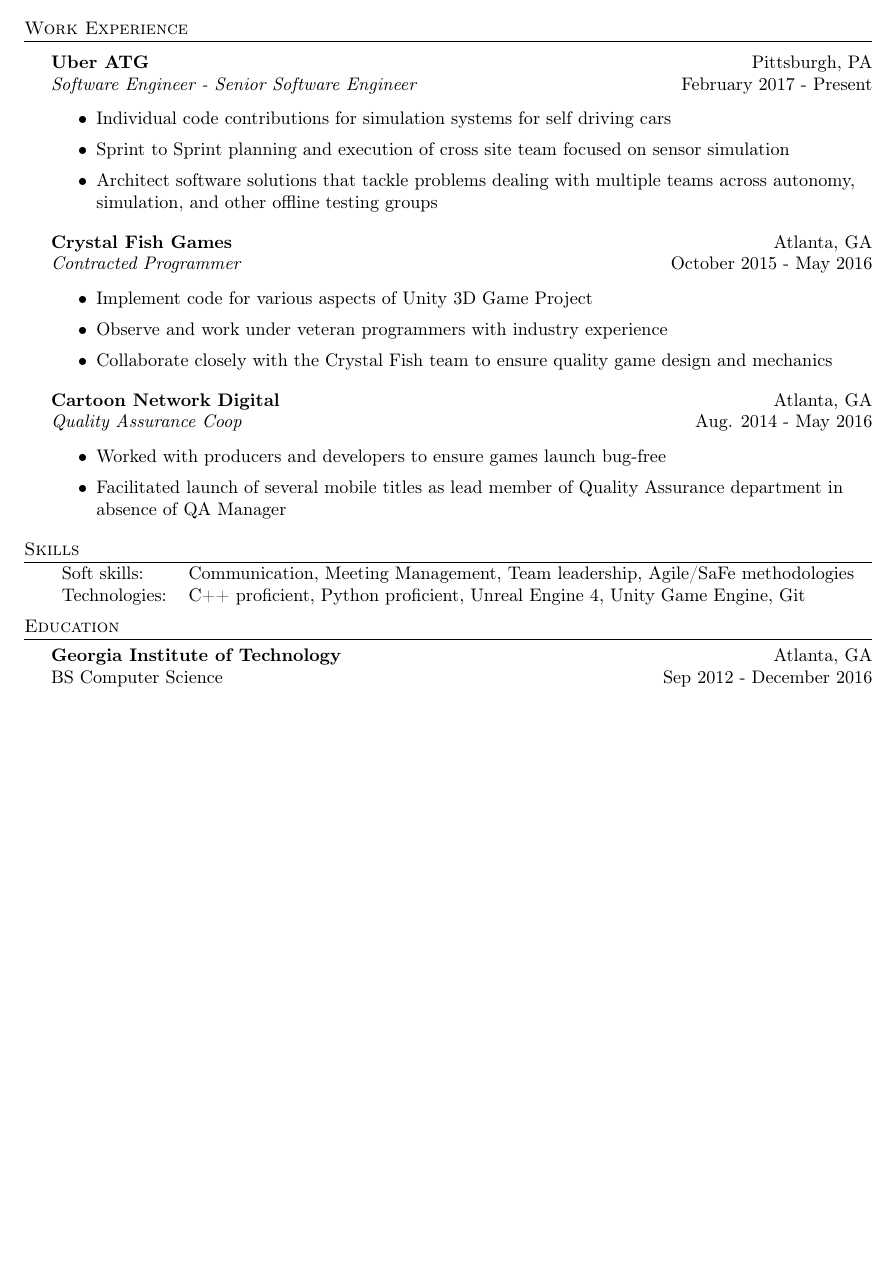
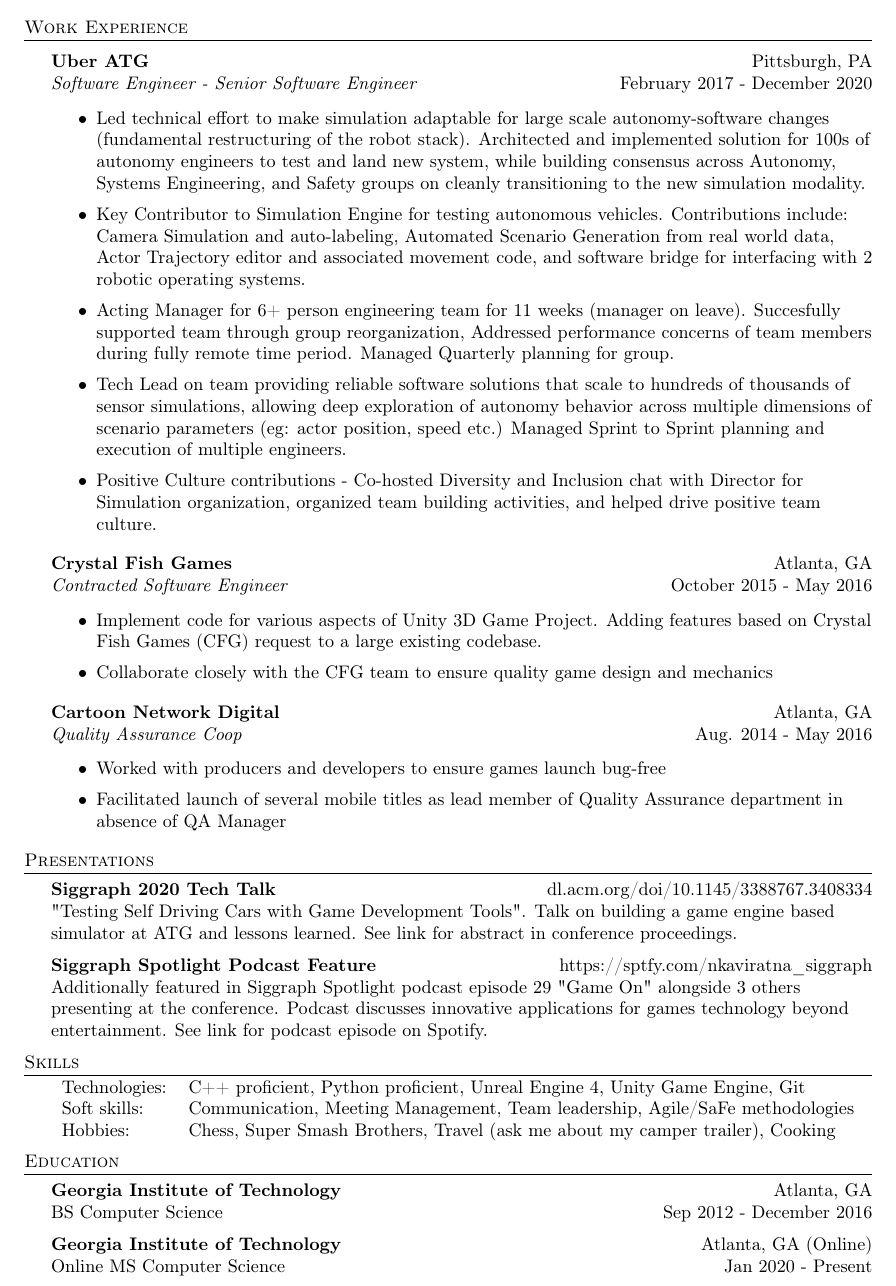
Before and after one commit to NealKaviratna/Resume, a LaTeX CV (resume.tex): part of the page, cut so that both start at the same text, the shorter picture padded with empty space. Compiled offline with pdfLaTeX.

Commit message:
Update resume for job applications after ATG

```diff
--- a/resume.tex
+++ b/resume.tex
@@ -81,20 +81,21 @@
 \vspace{1mm}
 
 \textbf{Uber ATG} \hfill Pittsburgh, PA\\
-\textit{Software Engineer - Senior Software Engineer} \hfill February 2017 - Present\\
+\textit{Software Engineer - Senior Software Engineer} \hfill February 2017 - December 2020\\
 \vspace{-1mm}
 \begin{itemize} \itemsep 1pt
-	\item Individual code contributions for simulation systems for self driving cars
-	\item Sprint to Sprint planning and execution of cross site team focused on sensor simulation
-	\item Architect software solutions that tackle problems dealing with multiple teams across autonomy, simulation, and other offline testing groups
+	\item Led technical effort to make simulation adaptable for large scale autonomy-software changes (fundamental restructuring of the robot stack). Architected and implemented solution for 100s of autonomy engineers to test and land new system, while building consensus across Autonomy, Systems Engineering, and Safety groups on cleanly transitioning to the new simulation modality.
+	\item Key Contributor to Simulation Engine for testing autonomous vehicles. Contributions include: Camera Simulation and auto-labeling, Automated Scenario Generation from real world data, Actor Trajectory editor and associated movement code, and software bridge for interfacing with 2 robotic operating systems.
+	\item Acting Manager for 6+ person engineering team for 11 weeks (manager on leave). Succesfully supported team through group reorganization, Addressed performance concerns of team members during fully remote time period. Managed Quarterly planning for group.
+	\item Tech Lead on team providing reliable software solutions that scale to hundreds of thousands of sensor simulations, allowing deep exploration of autonomy behavior across multiple dimensions of scenario parameters (eg: actor position, speed etc.) Managed Sprint to Sprint planning and execution of multiple engineers.
+	\item Positive Culture contributions - Co-hosted Diversity and Inclusion chat with Director for Simulation organization, organized team building activities, and helped drive positive team culture.
 \end{itemize}
 \textbf{Crystal Fish Games} \hfill Atlanta, GA\\
-\textit{Contracted Programmer} \hfill October 2015 - May 2016\\
+\textit{Contracted Software Engineer} \hfill October 2015 - May 2016\\
 \vspace{-1mm}
 \begin{itemize} \itemsep 1pt
-	\item Implement code for various aspects of Unity 3D Game Project
-	\item Observe and work under veteran programmers with industry experience
-	\item Collaborate closely with the Crystal Fish team to ensure quality game design and mechanics
+	\item Implement code for various aspects of Unity 3D Game Project. Adding features based on Crystal Fish Games (CFG) request to a large existing codebase.
+	\item Collaborate closely with the CFG team to ensure quality game design and mechanics
 \end{itemize}
 \textbf{Cartoon Network Digital} \hfill Atlanta, GA\\
 \textit{Quality Assurance Coop} \hfill Aug. 2014 - May 2016\\
@@ -104,10 +105,19 @@
 	\item Facilitated launch of several mobile titles as lead member of Quality Assurance department in absence of QA Manager
 \end{itemize}
 
+\header{Presentations}
+{\textbf{Siggraph 2020 Tech Talk}}\hfill dl.acm.org/doi/10.1145/3388767.3408334\\
+\textquotedbl{}Testing Self Driving Cars with Game Development Tools\textquotedbl{}. Talk on building a game engine based simulator at ATG and lessons learned. See link for abstract in conference proceedings.\\
+\vspace*{2mm}
+{\textbf{Siggraph Spotlight Podcast Feature}}\hfill https://sptfy.com/nkaviratna\_siggraph\\
+Additionally featured in Siggraph Spotlight podcast episode 29 \textquotedbl{}Game On\textquotedbl{} alongside 3 others presenting at the conference. Podcast discusses innovative applications for games technology beyond entertainment. See link for podcast episode on Spotify.\\
+\vspace*{2mm}
+
 \header{Skills}
 \begin{tabular}{ l l }
-	Soft skills:  & Communication, Meeting Management, Team leadership, Agile/SaFe methodologies \\
-	Technologies: & C++ proficient, Python proficient, Unreal Engine 4, Unity Game Engine, Git   \\
+	Technologies: & C++ proficient, Python proficient, Unreal Engine 4, Unity Game Engine, Git    \\
+	Soft skills:  & Communication, Meeting Management, Team leadership, Agile/SaFe methodologies  \\
+	Hobbies:      & Chess, Super Smash Brothers, Travel (ask me about my camper trailer), Cooking \\
 \end{tabular}
 \vspace{2mm}
 
@@ -116,6 +126,9 @@
 \textbf{Georgia Institute of Technology}\hfill Atlanta, GA\\
 BS Computer Science \hfill Sep 2012 - December 2016\\
 \vspace{2mm}
+\textbf{Georgia Institute of Technology}\hfill Atlanta, GA (Online)\\
+Online MS Computer Science \hfill Jan 2020 - Present\\
+\vspace{2mm}
 
 
 
```
Also changed, not shown: 1 other file.
